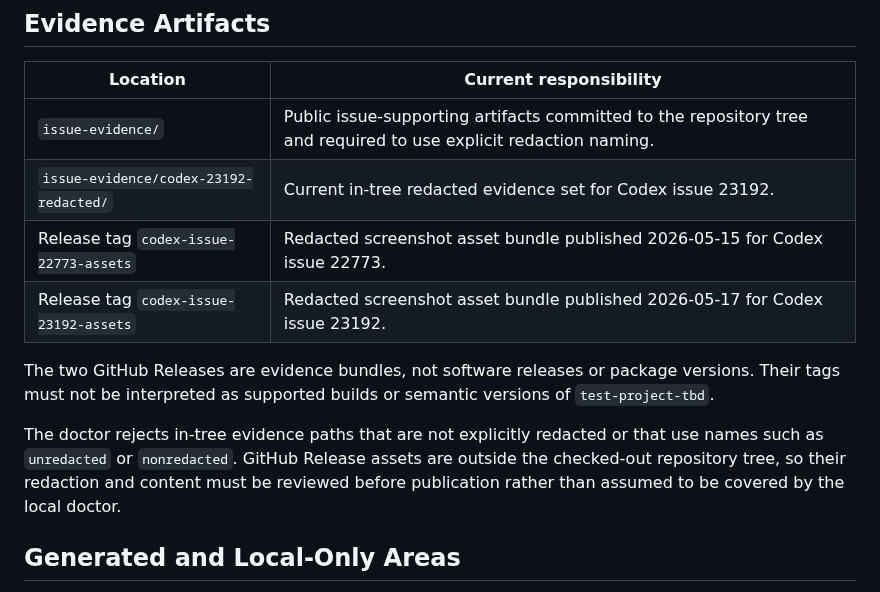
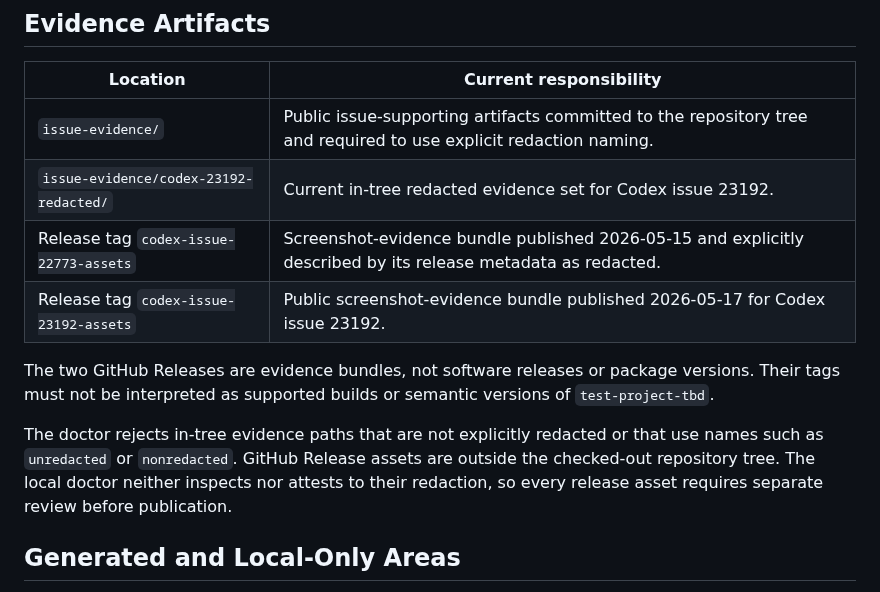
Before and after one commit to jjoanna2-debug/test-project-tbd, a Markdown page: docs/PROJECT_STRUCTURE.md, the part around the change. GitHub-like rendering.

Commit message:
docs: qualify evidence release redaction status

```diff
--- a/docs/PROJECT_STRUCTURE.md
+++ b/docs/PROJECT_STRUCTURE.md
@@ -75,12 +75,12 @@ CI runs the Rust doctor directly rather than placing a shell wrapper between Git
 | --- | --- |
 | `issue-evidence/` | Public issue-supporting artifacts committed to the repository tree and required to use explicit redaction naming. |
 | `issue-evidence/codex-23192-redacted/` | Current in-tree redacted evidence set for Codex issue 23192. |
-| Release tag `codex-issue-22773-assets` | Redacted screenshot asset bundle published 2026-05-15 for Codex issue 22773. |
-| Release tag `codex-issue-23192-assets` | Redacted screenshot asset bundle published 2026-05-17 for Codex issue 23192. |
+| Release tag `codex-issue-22773-assets` | Screenshot-evidence bundle published 2026-05-15 and explicitly described by its release metadata as redacted. |
+| Release tag `codex-issue-23192-assets` | Public screenshot-evidence bundle published 2026-05-17 for Codex issue 23192. |
 
 The two GitHub Releases are evidence bundles, not software releases or package versions. Their tags must not be interpreted as supported builds or semantic versions of `test-project-tbd`.
 
-The doctor rejects in-tree evidence paths that are not explicitly redacted or that use names such as `unredacted` or `nonredacted`. GitHub Release assets are outside the checked-out repository tree, so their redaction and content must be reviewed before publication rather than assumed to be covered by the local doctor.
+The doctor rejects in-tree evidence paths that are not explicitly redacted or that use names such as `unredacted` or `nonredacted`. GitHub Release assets are outside the checked-out repository tree. The local doctor neither inspects nor attests to their redaction, so every release asset requires separate review before publication.
 
 ## Generated and Local-Only Areas
 
```
